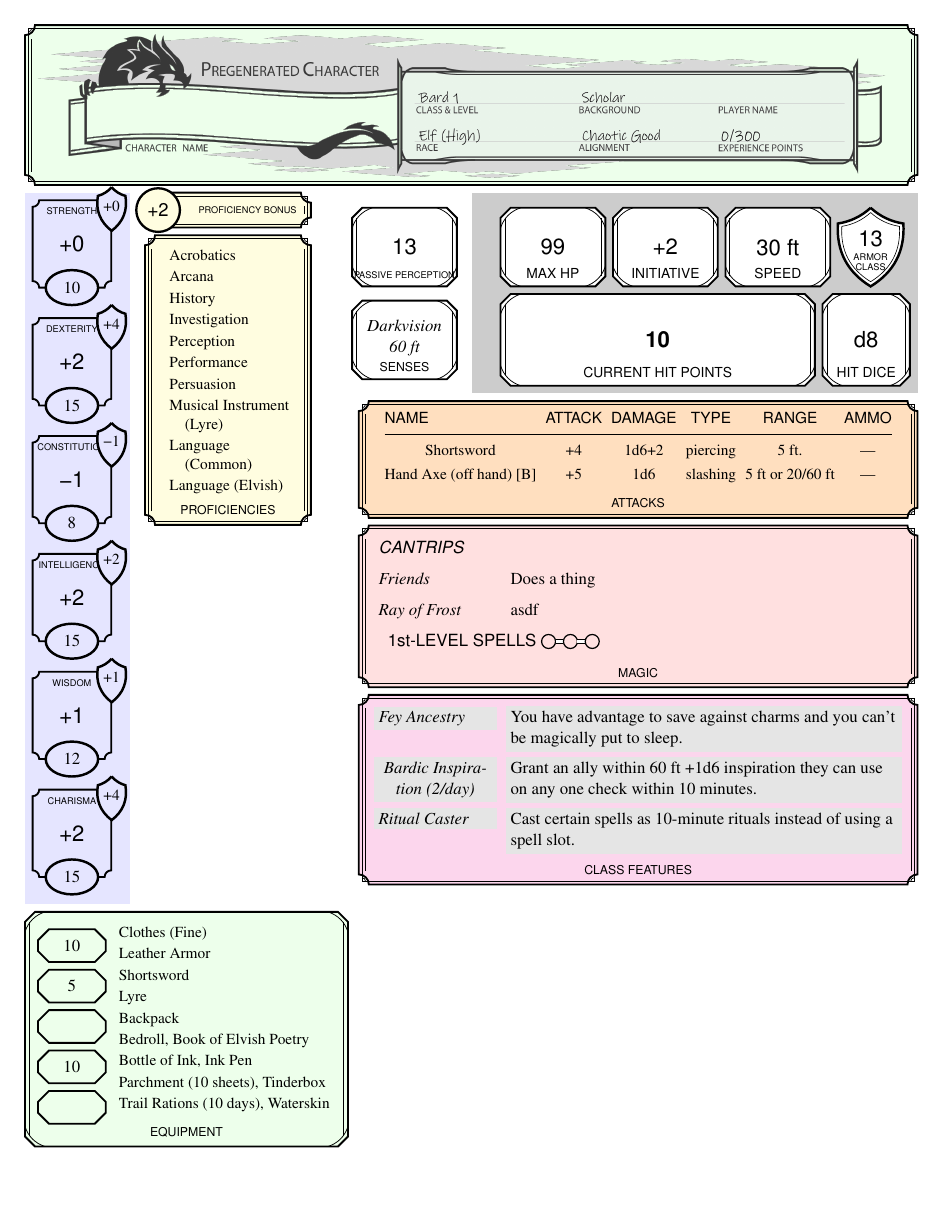
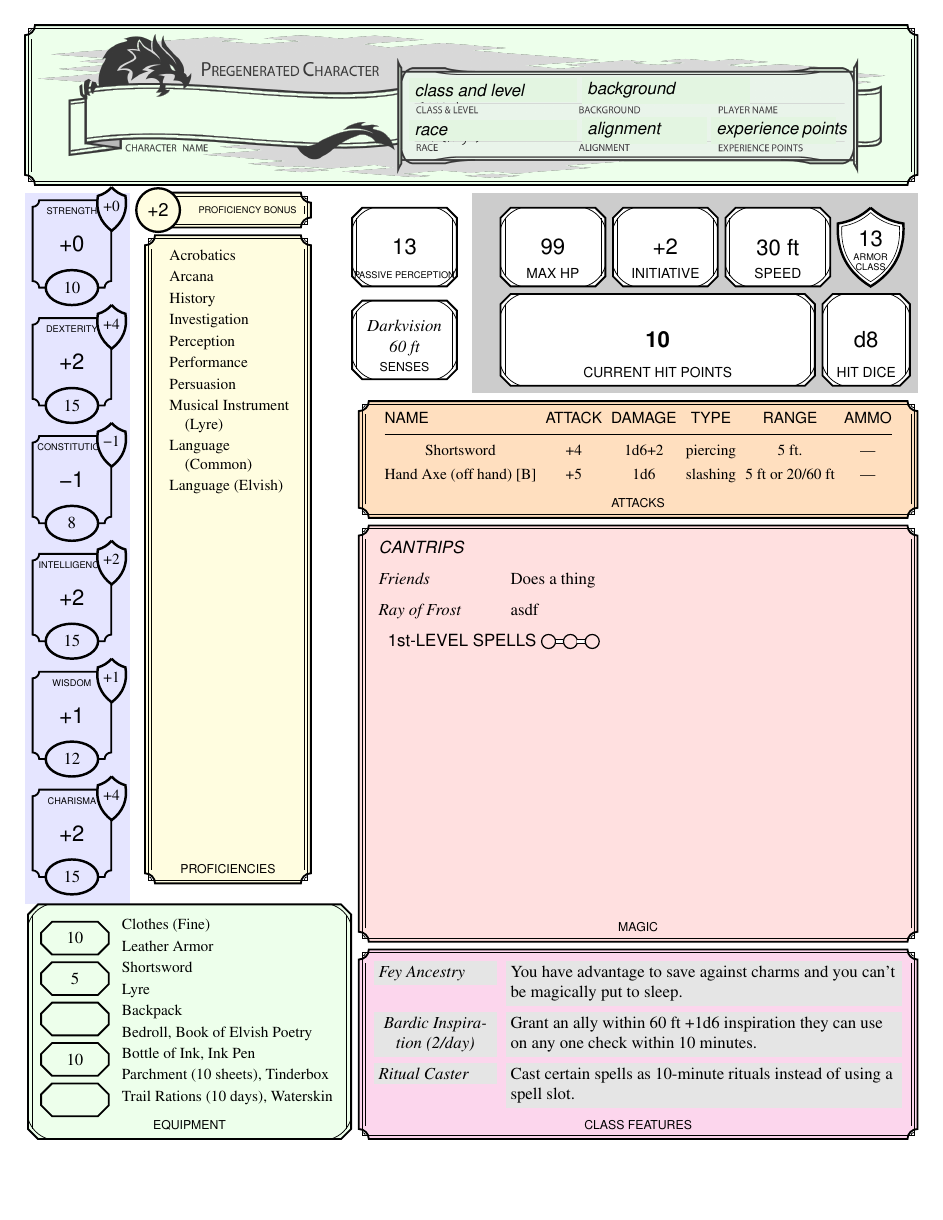
Before and after one commit to nrnrnr/charsheets, a LaTeX document (character-sheets/c4.tex, which reads character-sheets/charsheet.sty): the whole page. Compiled offline with pdfLaTeX.

Commit message:
complete sample

```diff
--- a/character-sheets/c4.tex
+++ b/character-sheets/c4.tex
@@ -35,17 +35,18 @@
 
 \newdimen\mytemp
 
-\newcommand\newsectionenv[5][width=\dndrightwidth]{%
+\newcommand\newsectionenv[5][]{%
    % [width]{name}{label}{pre-code}{post-code}
   \expandafter\environbodyname\expandafter{\csname#2body\endcsname}
   \expandafter\newdimen\csname#2width\endcsname
-  \runwidth{\setsectionenvwidth{#2}}{#1}%
+  \runwidth{\setsectionenvwidth{#2}}{width=\dndrightwidth,#1}%
   \NewEnviron{#2}[1][]{
     % [...] name
     \runwidth{\setsectionenvwidth{#2}}{##1}%
     \setlength{\my@xa}{\csname#2width\endcsname-7mm}%
 %    \expandafter\setlength\csname#2width\endcsname{#1-3mm}
-    \node [#2,#1,##1] (#2) {{\begin{minipage}[t]{\my@xa}
+    \typeout{\string\node{}  [#2,#1,##1] (#2) ...}%
+    \node [width=\dndrightwidth,#2,#1,##1] (#2) {{\begin{minipage}[t]{\my@xa}
          #4%
          \csname#2body\endcsname
          #5%
@@ -89,7 +90,9 @@
 %%%%    }
 
 
-\newsectionenv{magic}{MAGIC}{}{}
+\newsectionenv[]{magic}{MAGIC}
+  {\begin{minipage}[t][87mm][t]{\hsize}}
+  {\end{minipage}}
 \newsectionenv{attacks}{ATTACKS}{}{}
 \newsectionenv{features}{CLASS FEATURES}{}{}
 \newsectionenv[width=74mm,decorated clipped rectangle]{equipment}{EQUIPMENT}
@@ -110,7 +113,7 @@
 
 \newsectionenv[width=38mm]{proficiencies}{PROFICIENCIES}
    {\medskip
-    \begin{minipage}{30mm}
+    \begin{minipage}[t][138mm][t]{\hsize}
      \begin{proflist}}
    {\end{proflist}
     \end{minipage}}
@@ -211,11 +214,37 @@
 
   \setcounter{proficiency bonus}{2}
 
+
   \node [dndfull,height=20mm,fill=playername,below=of top] (splash)
      {\includegraphics[width=\textwidth]{splash.png}};
 
+  \begingroup\sffamily
 
-  \begingroup\sffamily\Large
+
+
+  \node (class and level)
+    [fill=splashfield,anchor=south west,width=38mm] at ($(splash.south west)+(88mm,19mm)$)
+    {\hbox to 36mm{\itshape class and level\hfill}}
+    ;
+
+  \node[fill=splashfield,right=1mm of class and level,width=36mm]
+    {\hbox to 36mm{\itshape background\hfill}}
+    ;
+
+  \node (race) [fill=splashfield,below left corner=4.2mm of class and level,width=36mm]
+    {\hbox to 36mm{\itshape race\hfill}}
+    ;
+
+  \node (alignment) [fill=splashfield,right=1mm of race,width=26mm]
+    {\hbox to 26mm{\itshape alignment\hfill}}
+    ;
+
+  \node (alignment) [fill=splashfield,right=1mm of alignment,width=26mm]
+    {\hbox to 26mm{\itshape experience points\hfill}}
+    ;
+
+
+\Large
 
       \node (hpbackground)
         [outer sep=0pt,fill=hpetc,below right corner=of splash,width=102mm, minimum height=46mm]
@@ -303,7 +332,7 @@
 \stat*{CHARISMA}{15}
 
 
-\begin{equipment}[below left corner=of stats background]
+\begin{equipment}[left of lower corner=of features]
     \item Clothes (Fine)
     \item Leather Armor
     \item Shortsword
--- a/character-sheets/charsheet.sty
+++ b/character-sheets/charsheet.sty
@@ -22,6 +22,7 @@
 \colorlet{mypurple}{red!40!blue}
 \colorlet{features}{magenta!16!white}
 \colorlet{playername}{green!90!yellow!8!white}
+\colorlet{splashfield}{playername!96!black}
 \colorlet{teal}{blue!40!green}
 \colorlet{equipment}{playername}
 \colorlet{hpetc}{gray!40!white}
@@ -1048,7 +1049,7 @@
     left of lower corner/.code={%
         \tikz@corner@parse#1\tikz@stop%
         \tikzset{%
-            anchor=north east,
+            anchor=south east,
             at={($(\tikz@corner@node.south west)+(-\tikz@corner@distance,0)$)}%
         }%
     }
```
